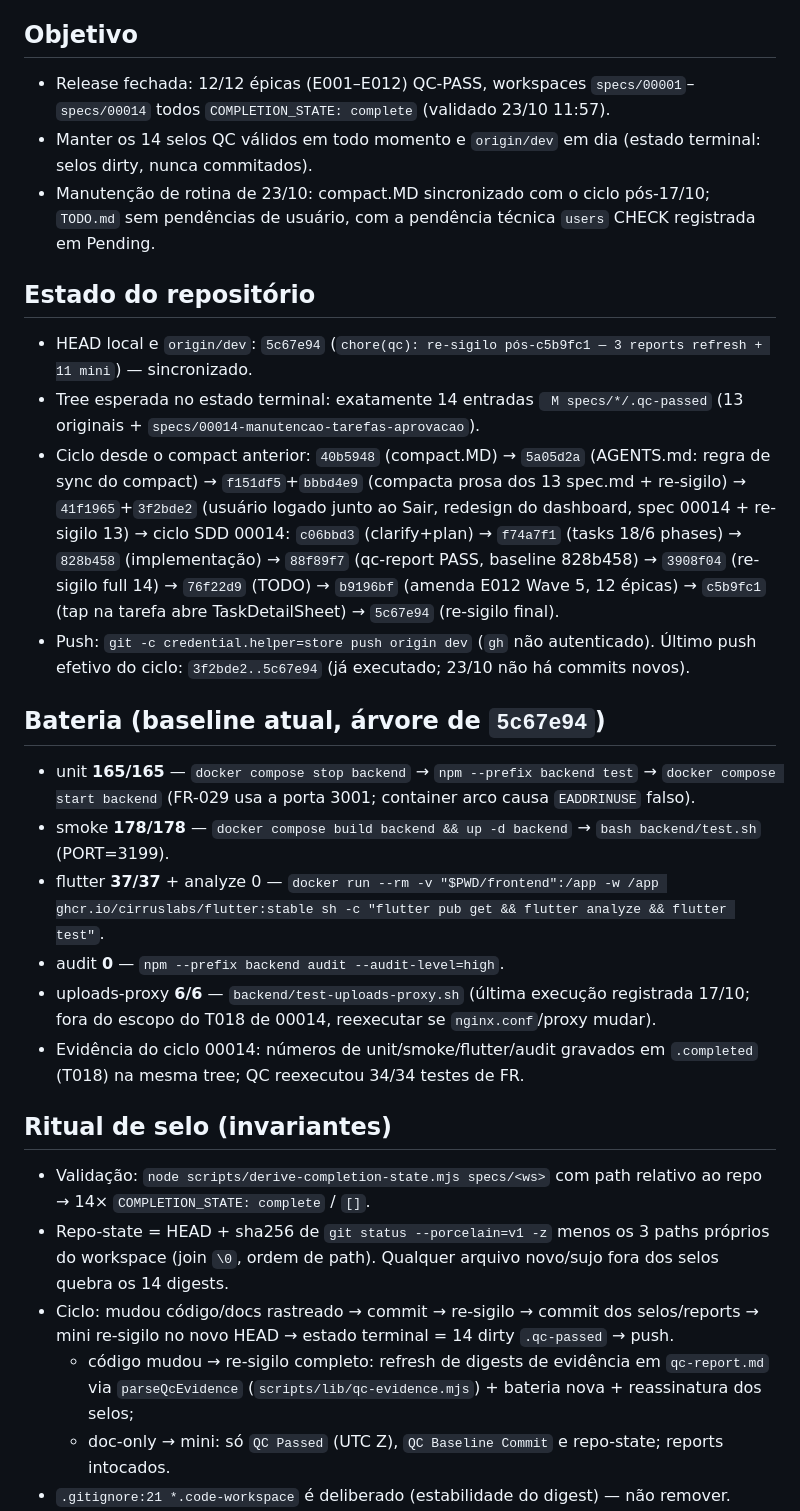
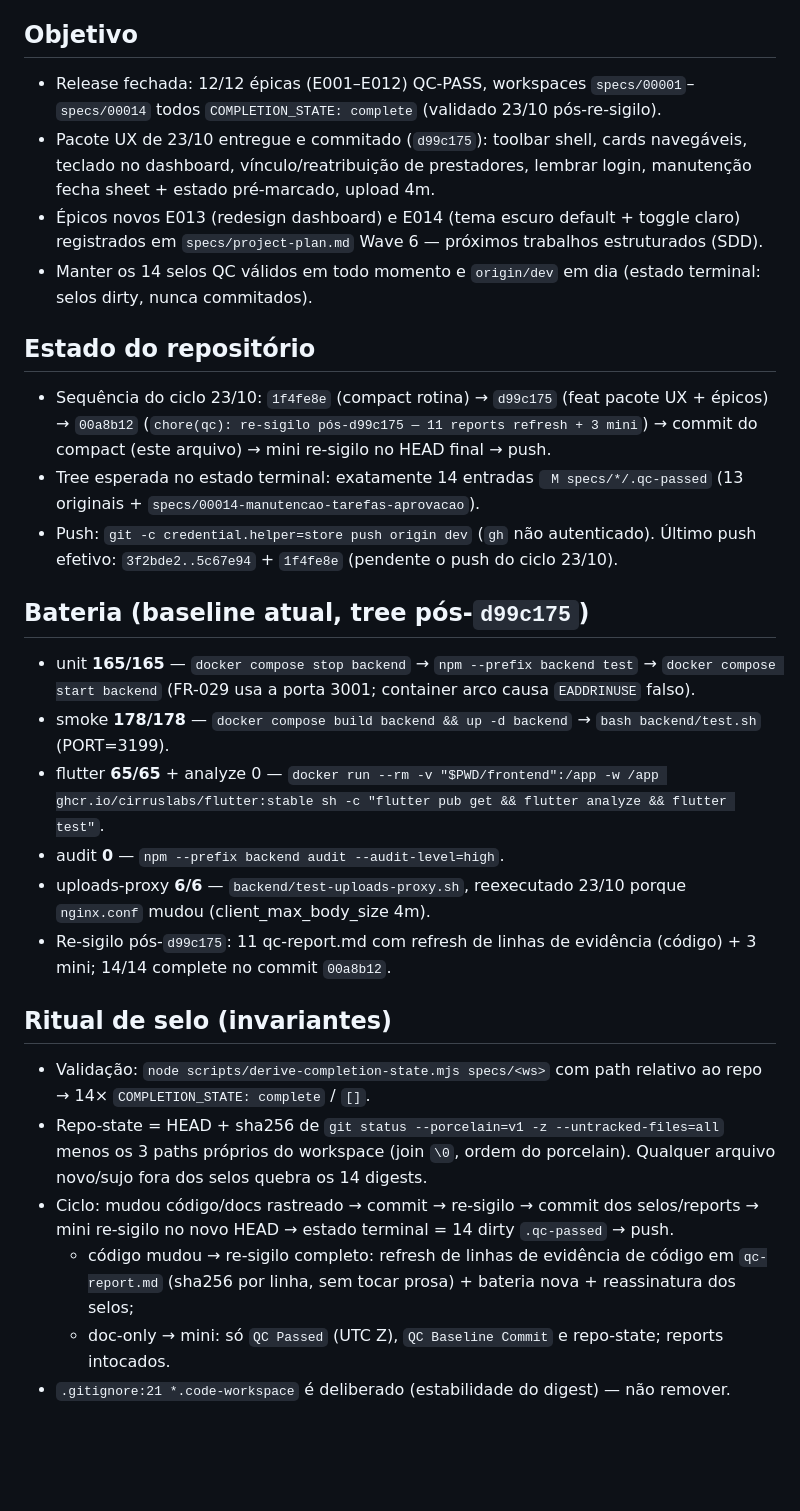
Before and after one commit to amarildolacerda/inhome, a Markdown page: compact.MD, the part around one of its changes. Drawn GitHub-style; blank space fills up the shorter version.

Commit message:
docs: rotina — compact.MD sincronizado com o ciclo 23/10 (pacote UX, E013/E014, bateria 65 flutter)

```diff
--- a/compact.MD
+++ b/compact.MD
@@ -5,32 +5,32 @@
 
 ## Objetivo
 
-- Release fechada: 12/12 épicas (E001–E012) QC-PASS, workspaces `specs/00001`–`specs/00014` todos `COMPLETION_STATE: complete` (validado 23/10 11:57).
+- Release fechada: 12/12 épicas (E001–E012) QC-PASS, workspaces `specs/00001`–`specs/00014` todos `COMPLETION_STATE: complete` (validado 23/10 pós-re-sigilo).
+- Pacote UX de 23/10 entregue e commitado (`d99c175`): toolbar shell, cards navegáveis, teclado no dashboard, vínculo/reatribuição de prestadores, lembrar login, manutenção fecha sheet + estado pré-marcado, upload 4m.
+- Épicos novos E013 (redesign dashboard) e E014 (tema escuro default + toggle claro) registrados em `specs/project-plan.md` Wave 6 — próximos trabalhos estruturados (SDD).
 - Manter os 14 selos QC válidos em todo momento e `origin/dev` em dia (estado terminal: selos dirty, nunca commitados).
-- Manutenção de rotina de 23/10: compact.MD sincronizado com o ciclo pós-17/10; `TODO.md` sem pendências de usuário, com a pendência técnica `users` CHECK registrada em Pending.
 
 ## Estado do repositório
 
-- HEAD local e `origin/dev`: `5c67e94` (`chore(qc): re-sigilo pós-c5b9fc1 — 3 reports refresh + 11 mini`) — sincronizado.
+- Sequência do ciclo 23/10: `1f4fe8e` (compact rotina) → `d99c175` (feat pacote UX + épicos) → `00a8b12` (`chore(qc): re-sigilo pós-d99c175 — 11 reports refresh + 3 mini`) → commit do compact (este arquivo) → mini re-sigilo no HEAD final → push.
 - Tree esperada no estado terminal: exatamente 14 entradas ` M specs/*/.qc-passed` (13 originais + `specs/00014-manutencao-tarefas-aprovacao`).
-- Ciclo desde o compact anterior: `40b5948` (compact.MD) → `5a05d2a` (AGENTS.md: regra de sync do compact) → `f151df5`+`bbbd4e9` (compacta prosa dos 13 spec.md + re-sigilo) → `41f1965`+`3f2bde2` (usuário logado junto ao Sair, redesign do dashboard, spec 00014 + re-sigilo 13) → ciclo SDD 00014: `c06bbd3` (clarify+plan) → `f74a7f1` (tasks 18/6 phases) → `828b458` (implementação) → `88f89f7` (qc-report PASS, baseline 828b458) → `3908f04` (re-sigilo full 14) → `76f22d9` (TODO) → `b9196bf` (amenda E012 Wave 5, 12 épicas) → `c5b9fc1` (tap na tarefa abre TaskDetailSheet) → `5c67e94` (re-sigilo final).
-- Push: `git -c credential.helper=store push origin dev` (`gh` não autenticado). Último push efetivo do ciclo: `3f2bde2..5c67e94` (já executado; 23/10 não há commits novos).
+- Push: `git -c credential.helper=store push origin dev` (`gh` não autenticado). Último push efetivo: `3f2bde2..5c67e94` + `1f4fe8e` (pendente o push do ciclo 23/10).
 
-## Bateria (baseline atual, árvore de `5c67e94`)
+## Bateria (baseline atual, tree pós-`d99c175`)
 
 - unit **165/165** — `docker compose stop backend` → `npm --prefix backend test` → `docker compose start backend` (FR-029 usa a porta 3001; container arco causa `EADDRINUSE` falso).
 - smoke **178/178** — `docker compose build backend && up -d backend` → `bash backend/test.sh` (PORT=3199).
-- flutter **37/37** + analyze 0 — `docker run --rm -v "$PWD/frontend":/app -w /app ghcr.io/cirruslabs/flutter:stable sh -c "flutter pub get && flutter analyze && flutter test"`.
+- flutter **65/65** + analyze 0 — `docker run --rm -v "$PWD/frontend":/app -w /app ghcr.io/cirruslabs/flutter:stable sh -c "flutter pub get && flutter analyze && flutter test"`.
 - audit **0** — `npm --prefix backend audit --audit-level=high`.
-- uploads-proxy **6/6** — `backend/test-uploads-proxy.sh` (última execução registrada 17/10; fora do escopo do T018 de 00014, reexecutar se `nginx.conf`/proxy mudar).
-- Evidência do ciclo 00014: números de unit/smoke/flutter/audit gravados em `.completed` (T018) na mesma tree; QC reexecutou 34/34 testes de FR.
+- uploads-proxy **6/6** — `backend/test-uploads-proxy.sh`, reexecutado 23/10 porque `nginx.conf` mudou (client_max_body_size 4m).
+- Re-sigilo pós-`d99c175`: 11 qc-report.md com refresh de linhas de evidência (código) + 3 mini; 14/14 complete no commit `00a8b12`.
 
 ## Ritual de selo (invariantes)
 
 - Validação: `node scripts/derive-completion-state.mjs specs/<ws>` com path relativo ao repo → 14× `COMPLETION_STATE: complete` / `[]`.
-- Repo-state = HEAD + sha256 de `git status --porcelain=v1 -z` menos os 3 paths próprios do workspace (join `\0`, ordem de path). Qualquer arquivo novo/sujo fora dos selos quebra os 14 digests.
+- Repo-state = HEAD + sha256 de `git status --porcelain=v1 -z --untracked-files=all` menos os 3 paths próprios do workspace (join `\0`, ordem do porcelain). Qualquer arquivo novo/sujo fora dos selos quebra os 14 digests.
 - Ciclo: mudou código/docs rastreado → commit → re-sigilo → commit dos selos/reports → mini re-sigilo no novo HEAD → estado terminal = 14 dirty `.qc-passed` → push.
-  - código mudou → re-sigilo completo: refresh de digests de evidência em `qc-report.md` via `parseQcEvidence` (`scripts/lib/qc-evidence.mjs`) + bateria nova + reassinatura dos selos;
+  - código mudou → re-sigilo completo: refresh de linhas de evidência de código em `qc-report.md` (sha256 por linha, sem tocar prosa) + bateria nova + reassinatura dos selos;
   - doc-only → mini: só `QC Passed` (UTC Z), `QC Baseline Commit` e repo-state; reports intocados.
 - `.gitignore:21 *.code-workspace` é deliberado (estabilidade do digest) — não remover.
 - Preflight por turno antes de delegar fases SDD: `node scripts/runtime-preflight.mjs` (node v24.18.1 ok).
```
Also changed, not shown: other parts of compact.MD (+7 -6 lines).
